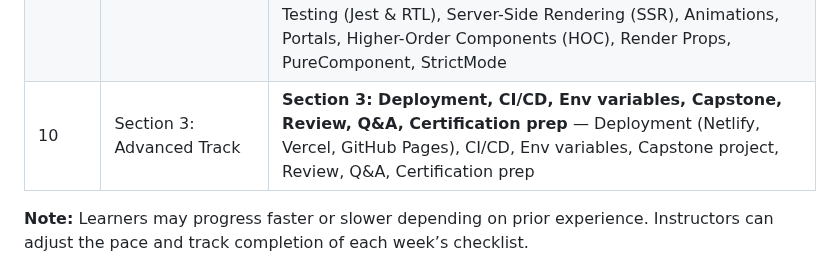
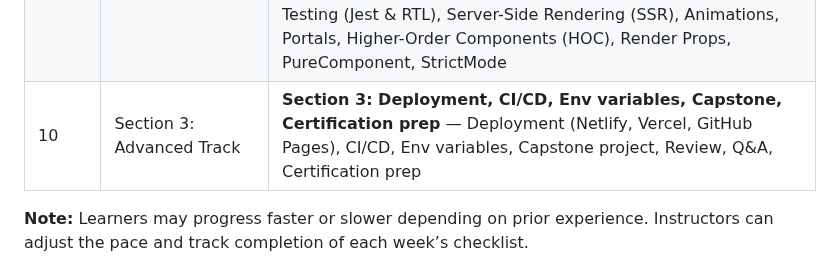
Before and after one commit to sagarteria/React-Native-HandsOn, a Markdown page: ReactJs-Course-README.md, the part around the change. GitHub-like rendering.

Commit message:
Update Section 3: Advanced Track to streamline content by removing redundancy in topics

```diff
--- a/ReactJs-Course-README.md
+++ b/ReactJs-Course-README.md
@@ -36,7 +36,7 @@ Below is a condensed 11-week timeline for the React.js Onboarding Course. Each w
 | 7    | Section 2: Foundation Track | **Section 2: Visualisation, Type Checking, Error Handling, Accessibility** — Visualisation (Chart.js, Recharts, Victory, Nivo), Type Checking (PropTypes, TypeScript), Error Handling (Error Boundaries, StrictMode), Accessibility |
 | 8    | Section 3: Advanced Track | **Section 3: Custom Hooks, Performance Optimization, Redux Toolkit, GraphQL, Firebase, Internationalization (i18n) & Multi-language Support** — Custom Hooks, Performance Optimization (memo, useMemo, useCallback, code splitting, lazy loading), Redux Toolkit, GraphQL, Firebase, Internationalization (i18n) & Multi-language Support |
 | 9    | Section 3: Advanced Track | **Section 3: Webpack & Babel, TypeScript, Animations, Testing (Jest & RTL), Server-Side Rendering (SSR), Animations, Portals, Higher-Order Components (HOC), Render Props, PureComponent, StrictMode** — Webpack & Babel, TypeScript, Animations (Framer Motion, React Spring), Testing (Jest & RTL), Server-Side Rendering (SSR), Animations, Portals, Higher-Order Components (HOC), Render Props, PureComponent, StrictMode |
-| 10   | Section 3: Advanced Track | **Section 3: Deployment, CI/CD, Env variables, Capstone, Review, Q&A, Certification prep** — Deployment (Netlify, Vercel, GitHub Pages), CI/CD, Env variables, Capstone project, Review, Q&A, Certification prep |
+| 10   | Section 3: Advanced Track | **Section 3: Deployment, CI/CD, Env variables, Capstone, Certification prep** — Deployment (Netlify, Vercel, GitHub Pages), CI/CD, Env variables, Capstone project, Review, Q&A, Certification prep |
 
 **Note:** Learners may progress faster or slower depending on prior experience. Instructors can adjust the pace and track completion of each week’s checklist.
 
```
